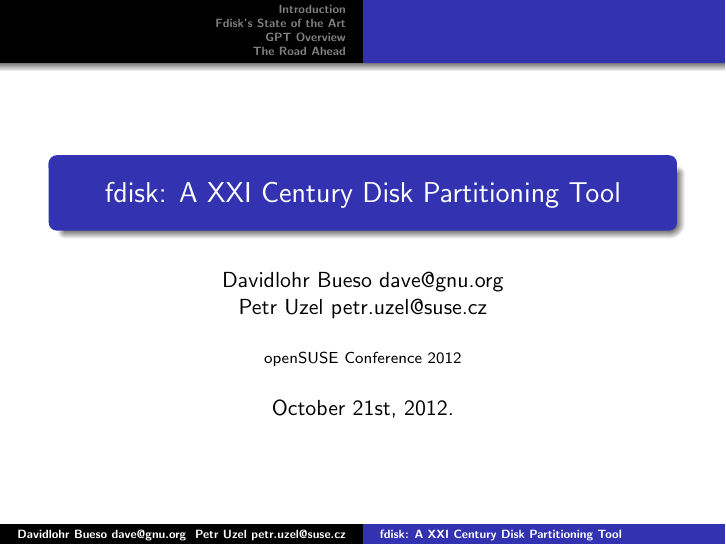
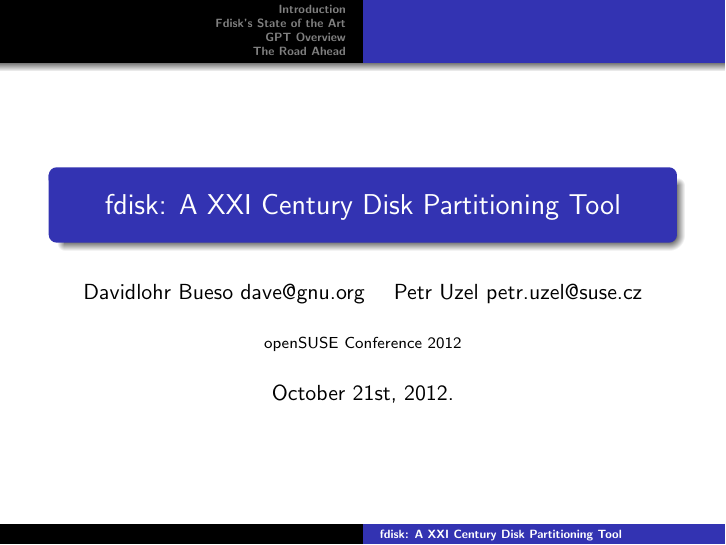
Before and after one commit to davidlohr/osc12-fdisk, LaTeX slides (fdisk-osc12.tex): page 1 of 17. Compiled offline with pdfLaTeX.

Commit message:
author names cleanups

```diff
--- a/fdisk-osc12.tex
+++ b/fdisk-osc12.tex
@@ -9,12 +9,12 @@
 
 \begin{document}
 \title{fdisk: A XXI Century Disk Partitioning Tool}
-\author{Davidlohr Bueso dave@gnu.org \\ Petr Uzel petr.uzel@suse.cz}
+\author[]{Davidlohr Bueso dave@gnu.org \and Petr Uzel petr.uzel@suse.cz}
 \institute{openSUSE Conference 2012}
 \date{October 21st, 2012.}
 
 \begin{frame}
-\titlepage
+  \titlepage
 \end{frame}
 
 \begin{frame}\frametitle{Table of contents}\tableofcontents
```
Also changed, not shown: fdisk-osc12.tex (1 more changed lines).
